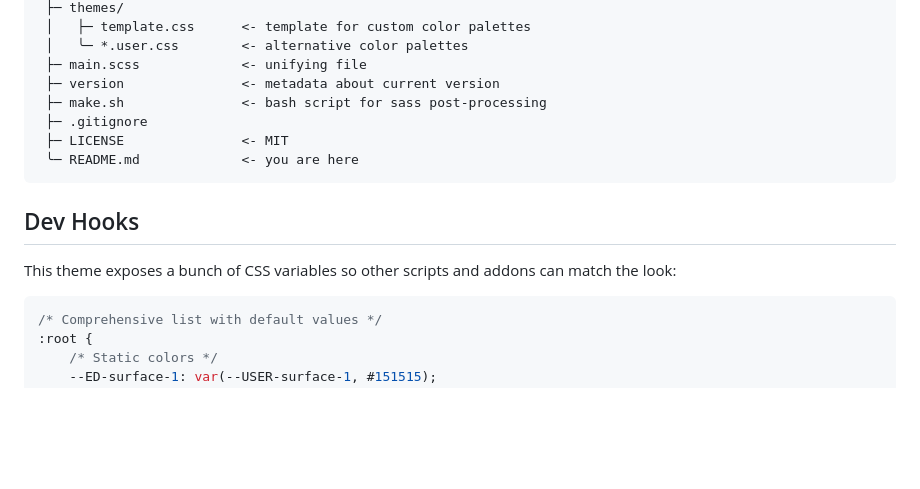
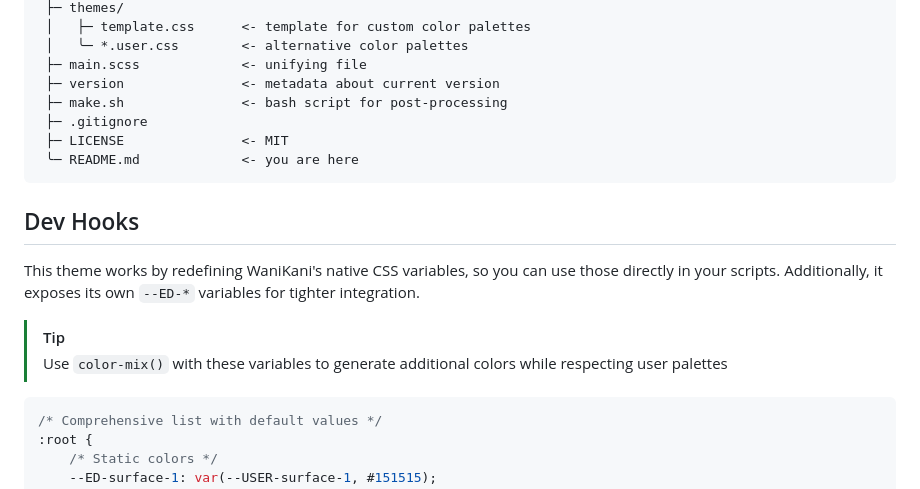
Before and after one commit to Everesh/WaniKani-ElementaryDark, a Markdown page: README.md, the part around one of its changes. GitHub-like rendering; blank space fills up the shorter version.

````diff
--- a/README.md
+++ b/README.md
@@ -58,7 +93,7 @@ root/
  │   ╰─ *.user.css        <- alternative color palettes
  ├─ main.scss             <- unifying file
  ├─ version               <- metadata about current version
- ├─ make.sh               <- bash script for sass post-processing
+ ├─ make.sh               <- bash script for post-processing
  ├─ .gitignore
  ├─ LICENSE               <- MIT
  ╰─ README.md             <- you are here
@@ -66,7 +101,10 @@ root/
 
 ## Dev Hooks
 
-This theme exposes a bunch of CSS variables so other scripts and addons can match the look:
+This theme works by redefining WaniKani's native CSS variables, so you can use those directly in your scripts. Additionally, it exposes its own `--ED-*` variables for tighter integration.
+
+> [!TIP]
+> Use `color-mix()` with these variables to generate additional colors while respecting user palettes
 
 ```css
 /* Comprehensive list with default values */
````
Also changed, not shown: other parts of README.md (+51 -16 lines).
